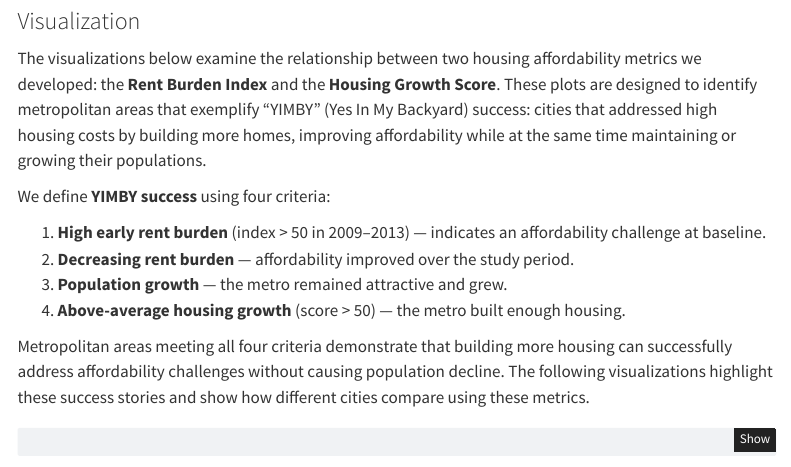
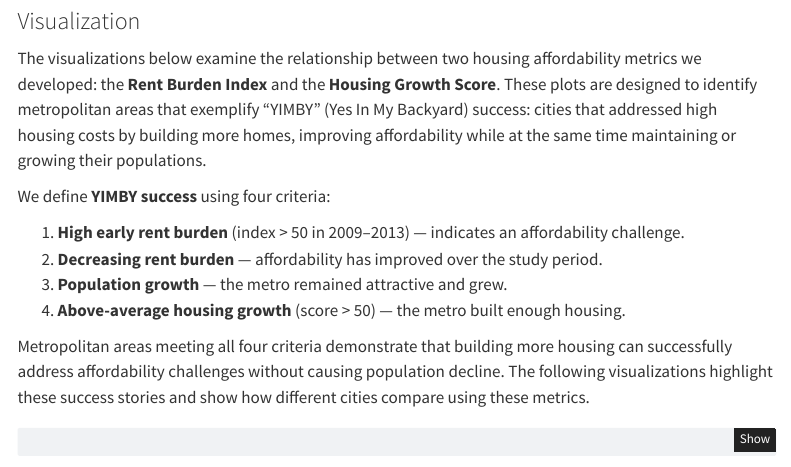
Before and after one commit to Actudata77/STA9750-2025-FALL, a Quarto document (mp02.qmd): the page in a window 1100 px wide, from 10140 px down. Rendered offline with R 4.5, knitr and Pandoc in place of Quarto, with nearby package versions; some code elsewhere in the file could not run offline; menus at the side of the page are left out.

```diff
--- a/mp02.qmd
+++ b/mp02.qmd
@@ -968,8 +968,8 @@
 
 We define **YIMBY success** using four criteria:
 
-1. **High early rent burden** (index > 50 in 2009–2013) — indicates an affordability challenge at baseline.
-2. **Decreasing rent burden** — affordability improved over the study period.
+1. **High early rent burden** (index > 50 in 2009–2013) — indicates an affordability challenge.
+2. **Decreasing rent burden** — affordability has improved over the study period.
 3. **Population growth** — the metro remained attractive and grew.
 4. **Above-average housing growth** (score > 50) — the metro built enough housing.
 
```
Also changed, not shown: 2 other files.
